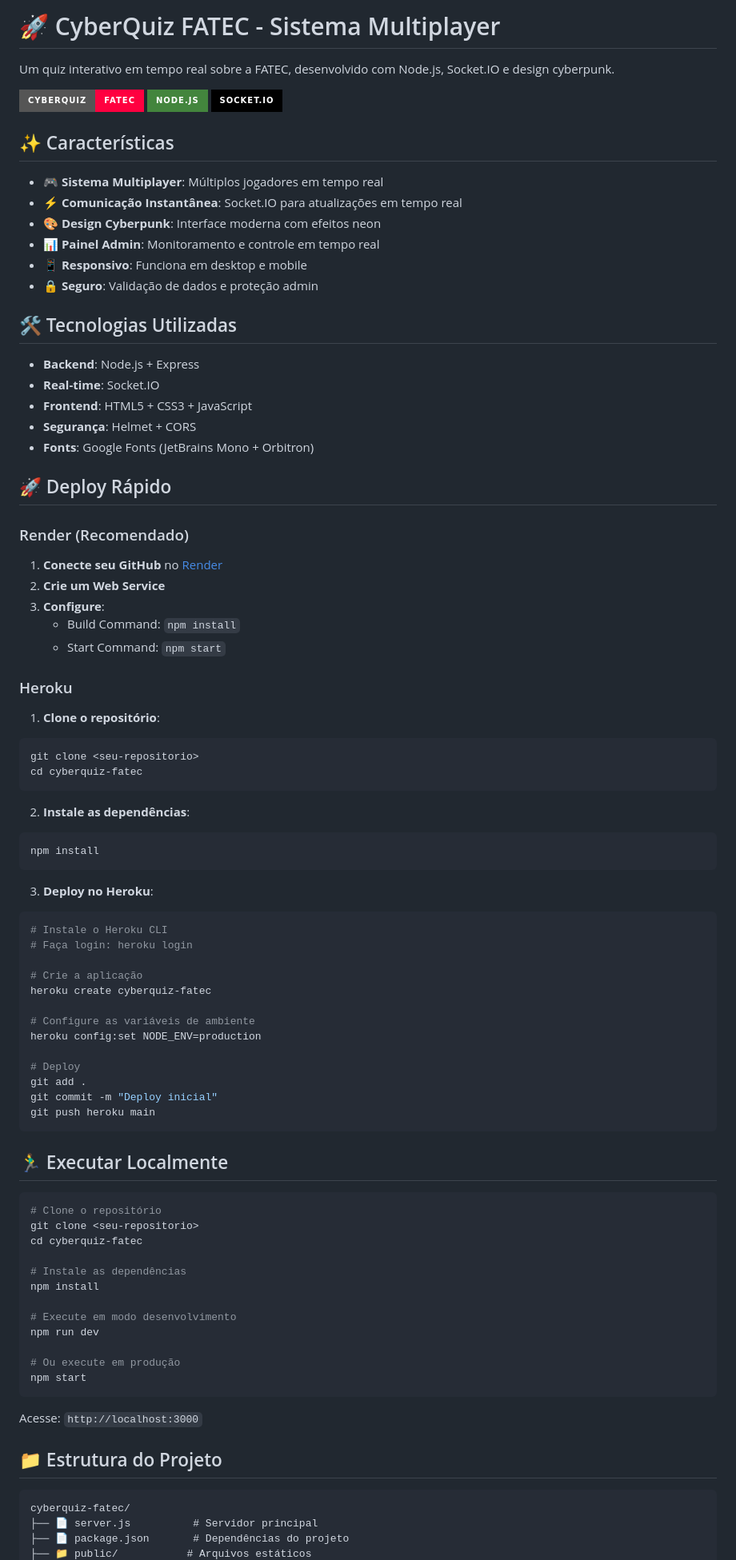
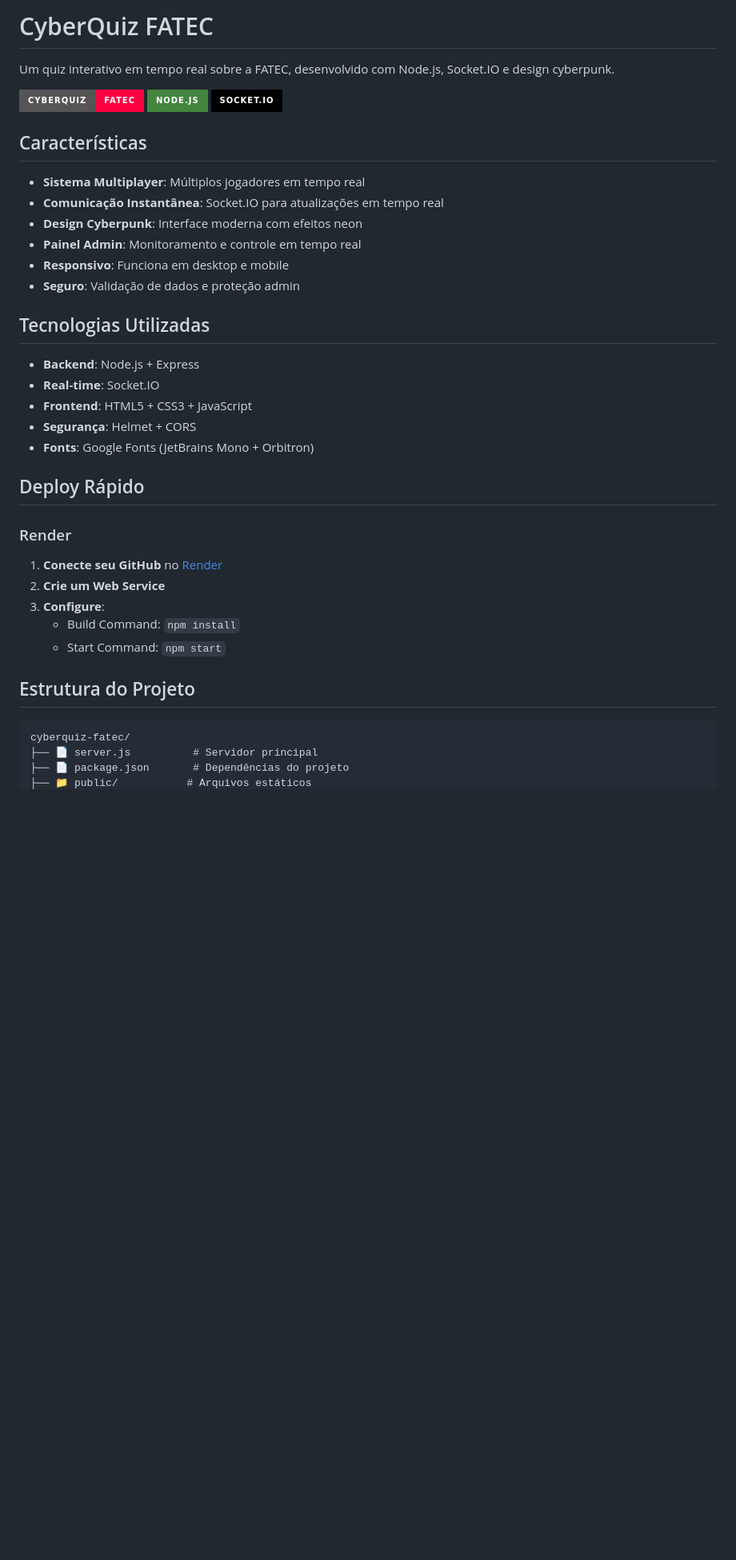
Before and after one commit to ana-manea/quiz-fatec, a Markdown page: readme.md, the part around one of its changes. Shown at 80% size. GitHub-like rendering; badges without logos; blank space fills up the shorter version.

````diff
--- a/readme.md
+++ b/readme.md
@@ -1,4 +1,4 @@
-# 🚀 CyberQuiz FATEC - Sistema Multiplayer
+# CyberQuiz FATEC
 
 Um quiz interativo em tempo real sobre a FATEC, desenvolvido com Node.js, Socket.IO e design cyberpunk.
 
@@ -6,16 +6,16 @@ Um quiz interativo em tempo real sobre a FATEC, desenvolvido com Node.js, Socket
 ![Node.js](https://img.shields.io/badge/Node.js-43853D?style=for-the-badge&logo=node.js&logoColor=white)
 ![Socket.IO](https://img.shields.io/badge/Socket.io-black?style=for-the-badge&logo=socket.io&badgeColor=010101)
 
-## ✨ Características
+## Características
 
-- 🎮 **Sistema Multiplayer**: Múltiplos jogadores em tempo real
-- ⚡ **Comunicação Instantânea**: Socket.IO para atualizações em tempo real
-- 🎨 **Design Cyberpunk**: Interface moderna com efeitos neon
-- 📊 **Painel Admin**: Monitoramento e controle em tempo real
-- 📱 **Responsivo**: Funciona em desktop e mobile
-- 🔒 **Seguro**: Validação de dados e proteção admin
+- **Sistema Multiplayer**: Múltiplos jogadores em tempo real
+- **Comunicação Instantânea**: Socket.IO para atualizações em tempo real
+- **Design Cyberpunk**: Interface moderna com efeitos neon
+- **Painel Admin**: Monitoramento e controle em tempo real
+- **Responsivo**: Funciona em desktop e mobile
+- **Seguro**: Validação de dados e proteção admin
 
-## 🛠️ Tecnologias Utilizadas
+## Tecnologias Utilizadas
 
 - **Backend**: Node.js + Express
 - **Real-time**: Socket.IO
@@ -23,9 +23,9 @@ Um quiz interativo em tempo real sobre a FATEC, desenvolvido com Node.js, Socket
 - **Segurança**: Helmet + CORS
 - **Fonts**: Google Fonts (JetBrains Mono + Orbitron)
 
-## 🚀 Deploy Rápido
+## Deploy Rápido
 
-### Render (Recomendado)
+### Render
 
 1. **Conecte seu GitHub** no [Render](https://render.com)
 2. **Crie um Web Service**
@@ -33,56 +33,7 @@ Um quiz interativo em tempo real sobre a FATEC, desenvolvido com Node.js, Socket
    - Build Command: `npm install`
    - Start Command: `npm start`
 
-### Heroku
-
-1. **Clone o repositório**:
-```bash
-git clone <seu-repositorio>
-cd cyberquiz-fatec
-```
-
-2. **Instale as dependências**:
-```bash
-npm install
-```
-
-3. **Deploy no Heroku**:
-```bash
-# Instale o Heroku CLI
-# Faça login: heroku login
-
-# Crie a aplicação
-heroku create cyberquiz-fatec
-
-# Configure as variáveis de ambiente
-heroku config:set NODE_ENV=production
-
-# Deploy
-git add .
-git commit -m "Deploy inicial"
-git push heroku main
-```
-
-## 🏃‍♂️ Executar Localmente
-
-```bash
-# Clone o repositório
-git clone <seu-repositorio>
-cd cyberquiz-fatec
-
-# Instale as dependências
-npm install
-
-# Execute em modo desenvolvimento
-npm run dev
-
-# Ou execute em produção
-npm start
-```
-
-Acesse: `http://localhost:3000`
-
-## 📁 Estrutura do Projeto
+## Estrutura do Projeto
 
 ```
 cyberquiz-fatec/
````
Also changed, not shown: other parts of readme.md (+22 -25 lines).
